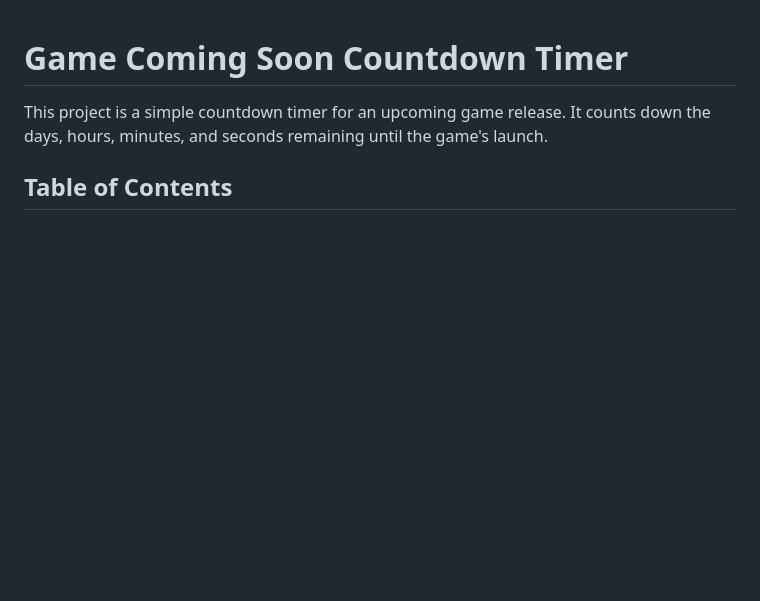
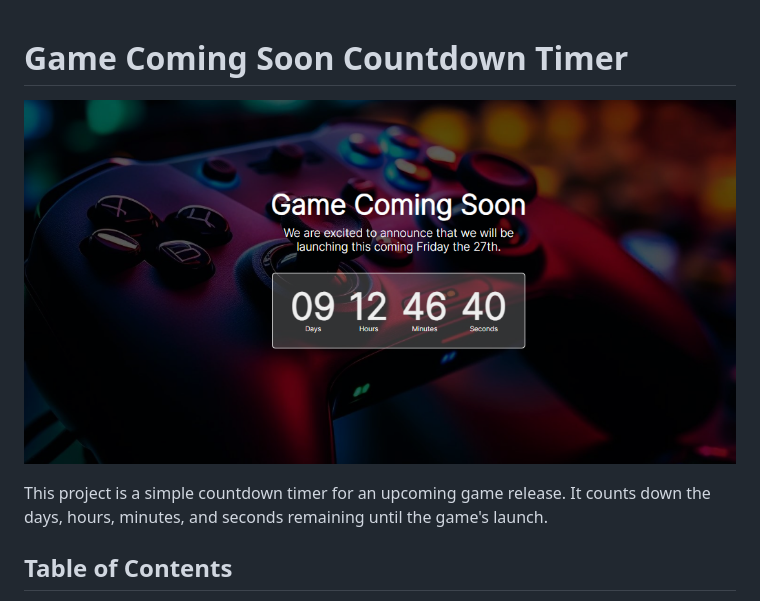
Before and after one commit to mr-vance/coming-soon, a Markdown page: README.md, the part around the change. GitHub-like rendering; pictures changed too: readme.png (added); blank space fills up the shorter version.

```diff
--- a/README.md
+++ b/README.md
@@ -1,4 +1,6 @@
 # Game Coming Soon Countdown Timer
+
+![readme-image](readme.png)
 
 This project is a simple countdown timer for an upcoming game release. It counts down the days, hours, minutes, and seconds remaining until the game's launch.
 
```
